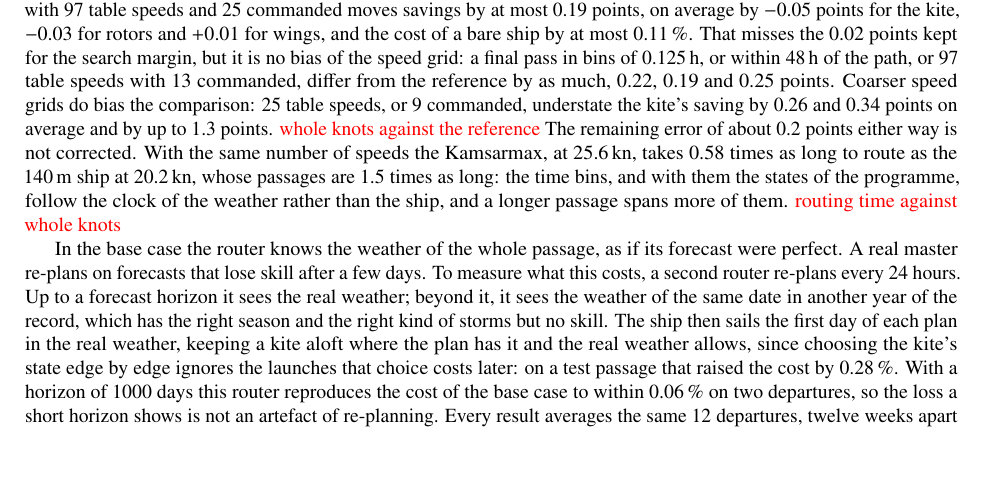
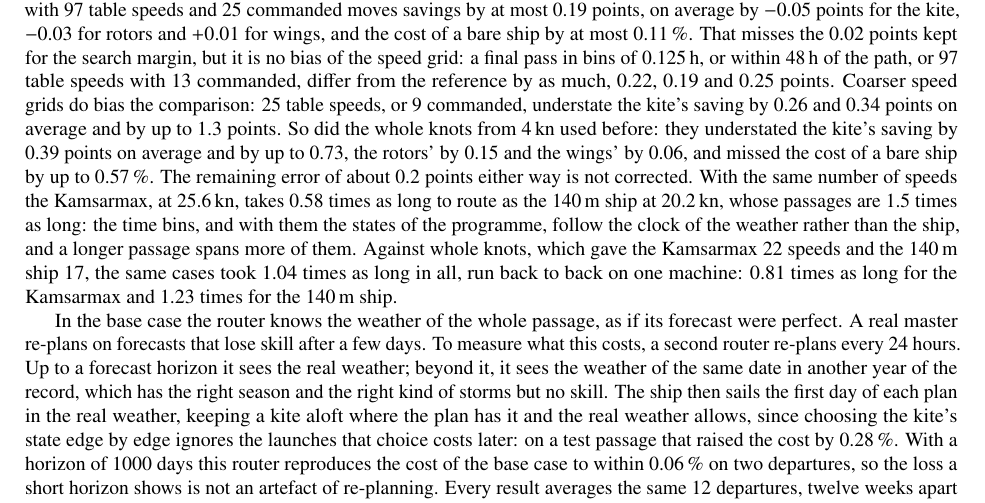
Before and after one commit to 1-Bart-1/WindShipOpt.jl, a LaTeX paper (paper/main.tex, which reads paper/sections/model.tex): part of page 18 of 43, cut so that both start at the same text, the shorter picture padded with empty space. Compiled offline with pdfLaTeX.

Commit message:
docs(paper): measure whole knots against the reference, and their time
Co-Authored-By: Claude Opus 5.5 <noreply@anthropic.com>

```diff
--- a/paper/sections/model.tex
+++ b/paper/sections/model.tex
@@ -298,7 +298,7 @@ The programme does not search every state, which takes about 17 times as long as
 
 The time bin and the sampling along an edge were set by convergence on kite and rotor cases at 12 departures. Weather sampled every \SI{3}{h} rather than \SI{6}{h} moved savings by up to 0.43 points, and bins of \SI{1.5}{h} rather than \SI{3}{h} by up to 0.63. Bins of \SI{0.75}{h} moved them by at most 0.13 points more, so \SI{1.5}{h} stands. The remaining error of these two settings is of that order and is not corrected.
 
-A final pass then repeats the programme along the path found only: at all 49 speeds of the table, in time bins of \SI{0.25}{h}, and within \SI{24}{h} of the path's arrival time at each stage. Its passage is the result. The speeds are a share of each ship's own range rather than whole knots, so that a larger, faster ship is not routed on more speeds and does not take longer to route because of the grid. On the cases and departures of the check above, at the coarser corridor, a reference with 97 table speeds and 25 commanded moves savings by at most 0.19 points, on average by $-0.05$ points for the kite, $-0.03$ for rotors and $+0.01$ for wings, and the cost of a bare ship by at most 0.11\,\%. That misses the 0.02 points kept for the search margin, but it is no bias of the speed grid: a final pass in bins of \SI{0.125}{h}, or within \SI{48}{h} of the path, or 97 table speeds with 13 commanded, differ from the reference by as much, 0.22, 0.19 and 0.25 points. Coarser speed grids do bias the comparison: 25 table speeds, or 9 commanded, understate the kite's saving by 0.26 and 0.34 points on average and by up to 1.3 points. \tbd{whole knots against the reference} The remaining error of about 0.2 points either way is not corrected. With the same number of speeds the Kamsarmax, at \SI{25.6}{kn}, takes 0.58 times as long to route as the \SI{140}{m} ship at \SI{20.2}{kn}, whose passages are 1.5 times as long: the time bins, and with them the states of the programme, follow the clock of the weather rather than the ship, and a longer passage spans more of them. \tbd{routing time against whole knots}
+A final pass then repeats the programme along the path found only: at all 49 speeds of the table, in time bins of \SI{0.25}{h}, and within \SI{24}{h} of the path's arrival time at each stage. Its passage is the result. The speeds are a share of each ship's own range rather than whole knots, so that a larger, faster ship is not routed on more speeds and does not take longer to route because of the grid. On the cases and departures of the check above, at the coarser corridor, a reference with 97 table speeds and 25 commanded moves savings by at most 0.19 points, on average by $-0.05$ points for the kite, $-0.03$ for rotors and $+0.01$ for wings, and the cost of a bare ship by at most 0.11\,\%. That misses the 0.02 points kept for the search margin, but it is no bias of the speed grid: a final pass in bins of \SI{0.125}{h}, or within \SI{48}{h} of the path, or 97 table speeds with 13 commanded, differ from the reference by as much, 0.22, 0.19 and 0.25 points. Coarser speed grids do bias the comparison: 25 table speeds, or 9 commanded, understate the kite's saving by 0.26 and 0.34 points on average and by up to 1.3 points. So did the whole knots from \SI{4}{kn} used before: they understated the kite's saving by 0.39 points on average and by up to 0.73, the rotors' by 0.15 and the wings' by 0.06, and missed the cost of a bare ship by up to 0.57\,\%. The remaining error of about 0.2 points either way is not corrected. With the same number of speeds the Kamsarmax, at \SI{25.6}{kn}, takes 0.58 times as long to route as the \SI{140}{m} ship at \SI{20.2}{kn}, whose passages are 1.5 times as long: the time bins, and with them the states of the programme, follow the clock of the weather rather than the ship, and a longer passage spans more of them. Against whole knots, which gave the Kamsarmax 22 speeds and the \SI{140}{m} ship 17, the same cases took 1.04 times as long in all, run back to back on one machine: 0.81 times as long for the Kamsarmax and 1.23 times for the \SI{140}{m} ship.
 
 In the base case the router knows the weather of the whole passage, as if its forecast were perfect. A real master re-plans on forecasts that lose skill after a few days. To measure what this costs, a second router re-plans every 24~hours. Up to a forecast horizon it sees the real weather; beyond it, it sees the weather of the same date in another year of the record, which has the right season and the right kind of storms but no skill. The ship then sails the first day of each plan in the real weather, keeping a kite aloft where the plan has it and the real weather allows, since choosing the kite's state edge by edge ignores the launches that choice costs later: on a test passage that raised the cost by 0.28\,\%. With a horizon of 1000 days this router reproduces the cost of the base case to within 0.06\,\% on two departures, so the loss a short horizon shows is not an artefact of re-planning. Every result averages the same 12 departures, twelve weeks apart over the three years, each sailing outbound, two days in port, and home; the screening of the inputs uses every second of them (\cref{tab:numerics}). Rig and bare ship sail on the same departures; against all 72 departures of the sample this leaves an error of 0.4 to 1.0 points in the savings with 12 departures.
 
```
